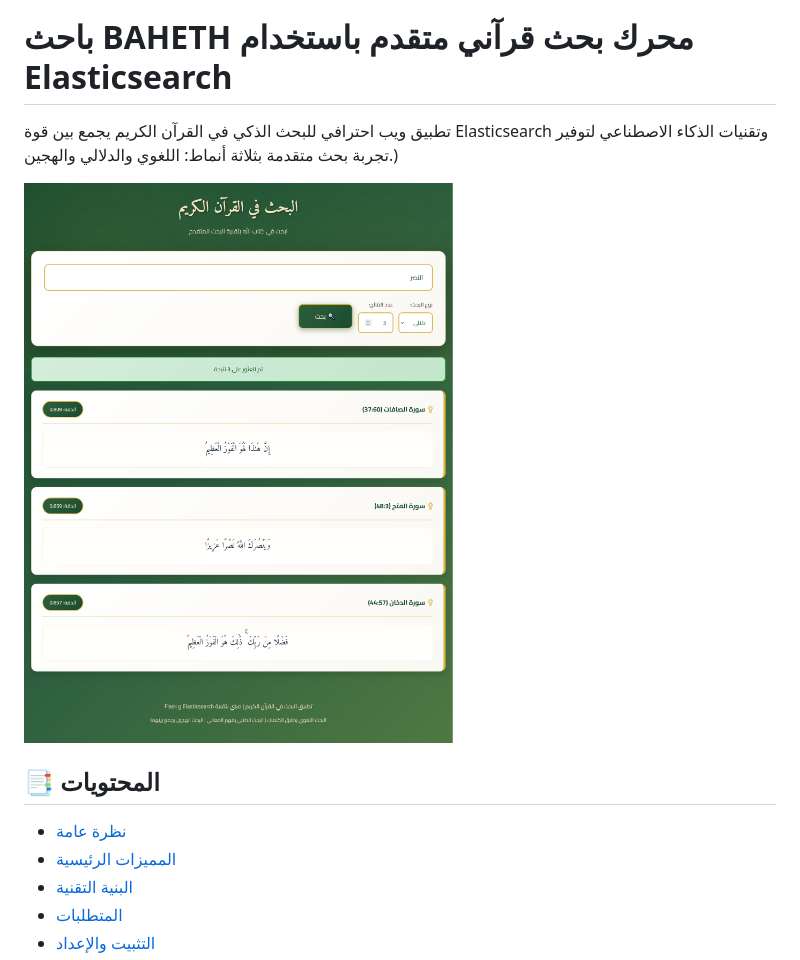
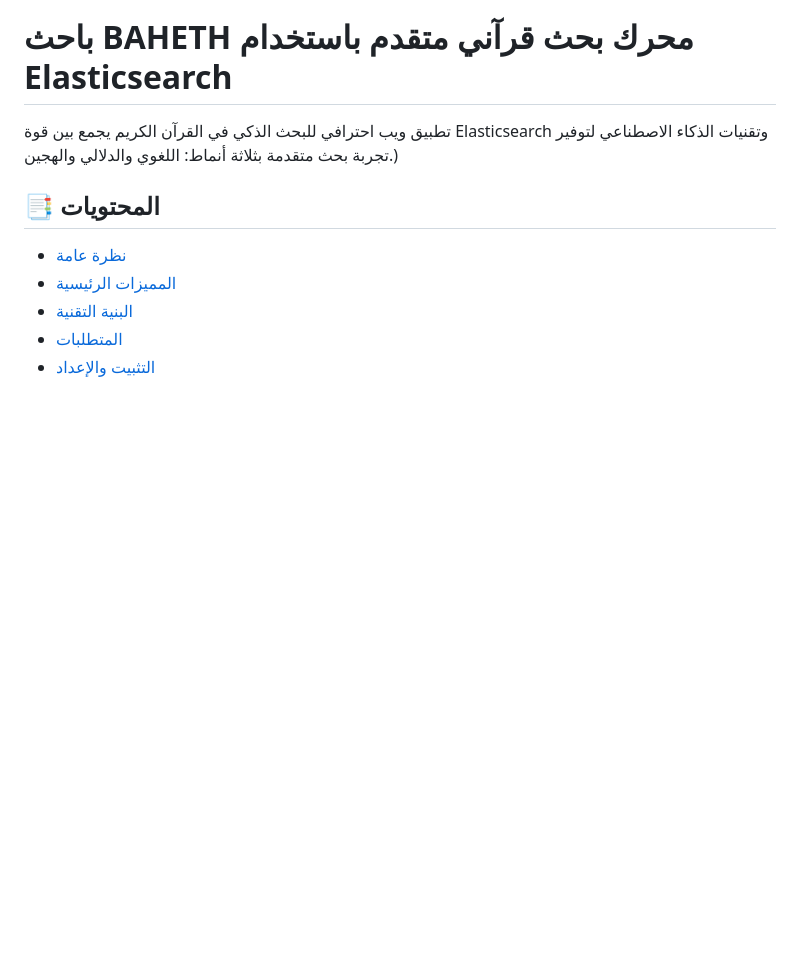
Before and after one commit to engsaleh/BAHETH-quran-elasticsearch, a Markdown page: README.md, the part around the change. Rendered like a GitHub page; blank space fills up the shorter version.

```diff
--- a/README.md
+++ b/README.md
@@ -2,10 +2,6 @@
 
 تطبيق ويب احترافي للبحث الذكي في القرآن الكريم يجمع بين قوة Elasticsearch وتقنيات الذكاء الاصطناعي لتوفير تجربة بحث متقدمة بثلاثة أنماط: اللغوي
 والدلالي والهجين.)
-
-![بحث دلالي](https://github.com/engsaleh/BAHETH-quran-elasticsearch/blob/main/screenshots/%D8%A8%D8%AD%D8%AB%20%D8%AF%D9%84%D8%A7%D9%84%D9%8A.png?raw=true)
-
-
 ## 📑 المحتويات
 
 - [نظرة عامة](https://claude.ai/chat/4c9cddcc-01e4-4331-900e-8666151444c8#-نظرة-عامة)
```
